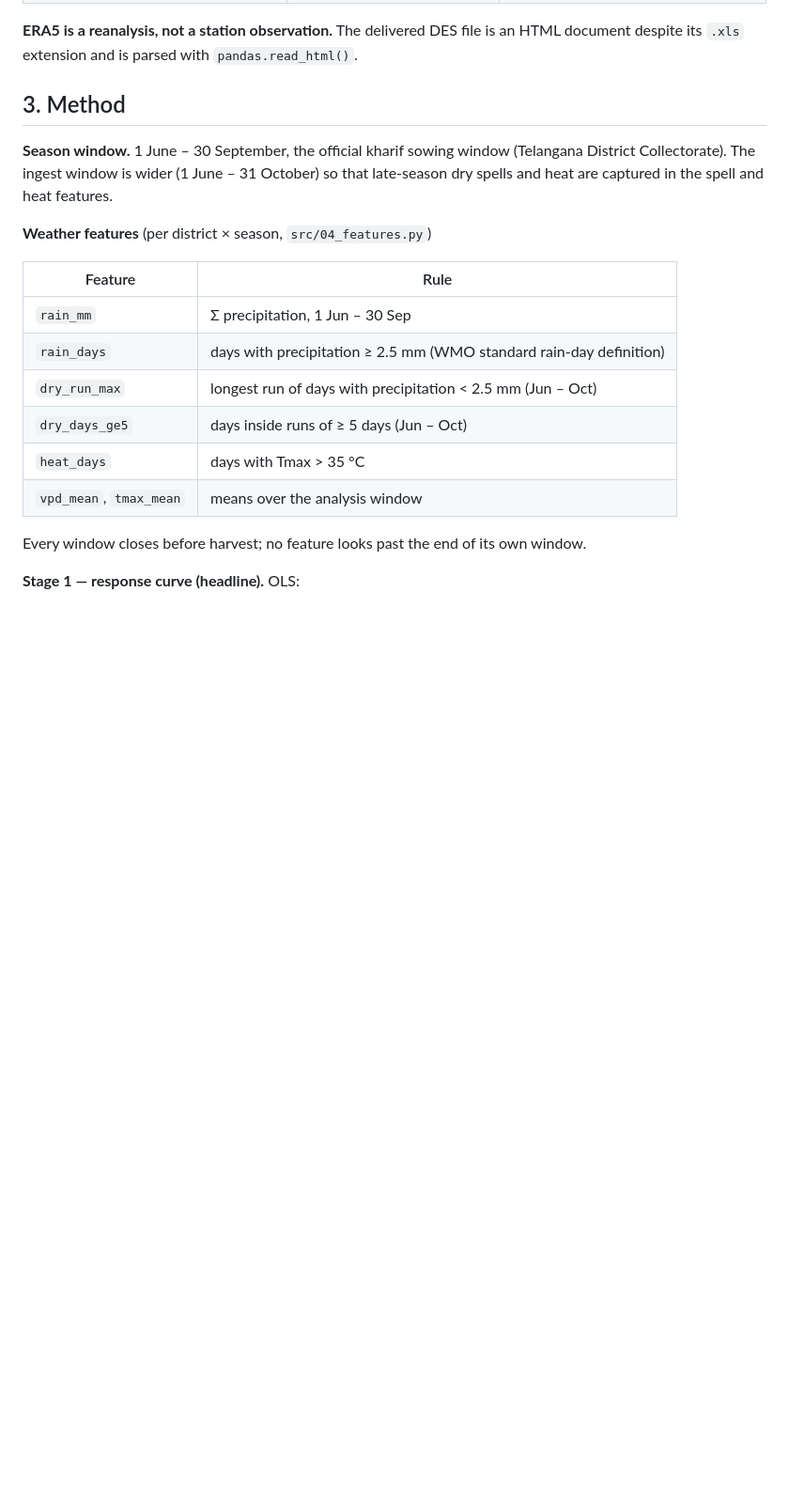
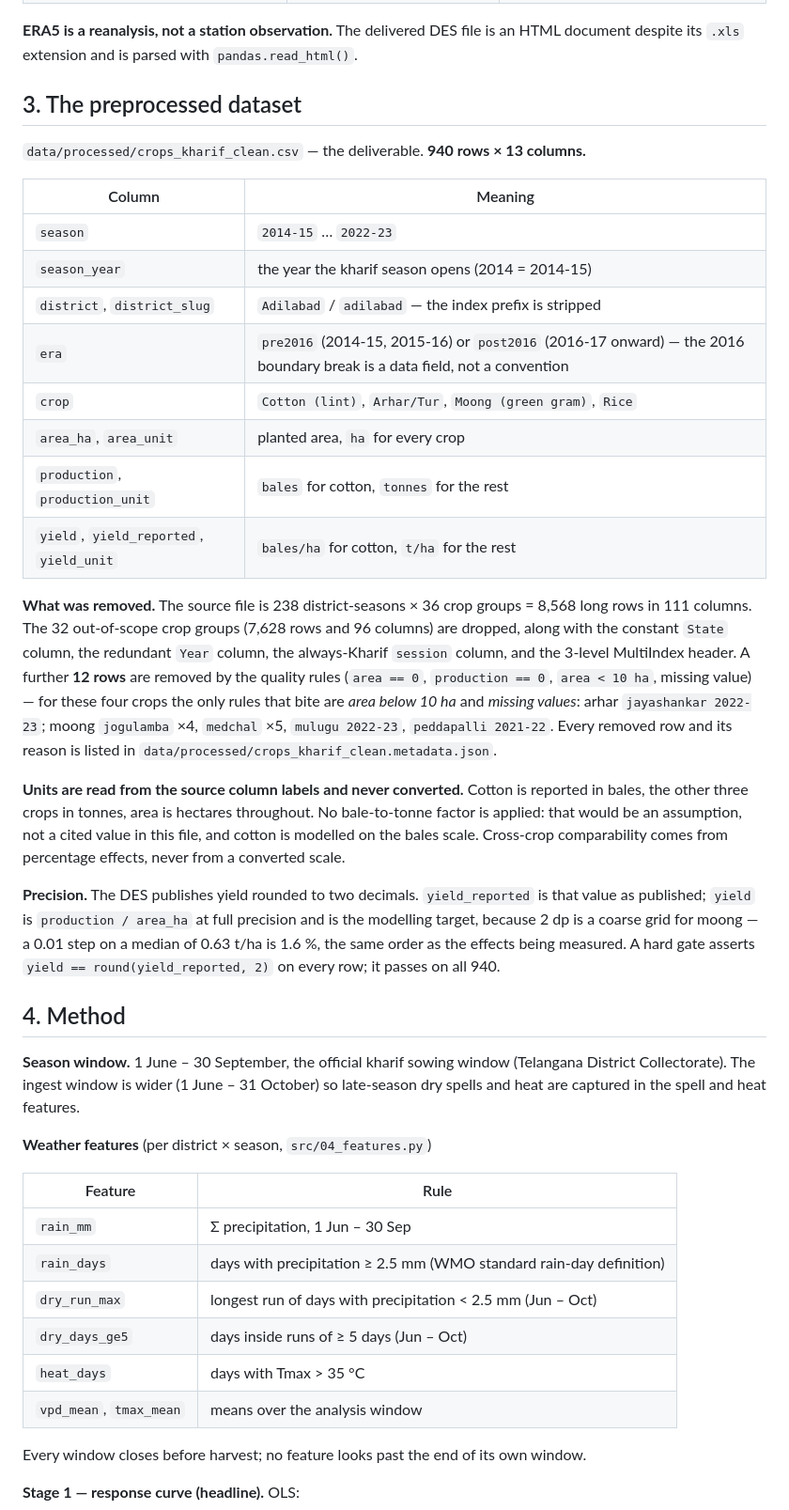
Before and after one commit to Riishi-01/Telangana-CropYield-Forecasting, a Markdown page: README.md, the part around one of its changes. Shown at 94% size. GitHub-like rendering; blank space fills up the shorter version.

```diff
--- a/README.md
+++ b/README.md
@@ -42,11 +44,48 @@ is the readable face of the same numbers — it contains no value that is not in
 **ERA5 is a reanalysis, not a station observation.** The delivered DES file is an HTML
 document despite its `.xls` extension and is parsed with `pandas.read_html()`.
 
-## 3. Method
+## 3. The preprocessed dataset
+
+`data/processed/crops_kharif_clean.csv` — the deliverable. **940 rows × 13 columns.**
+
+| Column | Meaning |
+|---|---|
+| `season` | `2014-15` … `2022-23` |
+| `season_year` | the year the kharif season opens (2014 = 2014-15) |
+| `district`, `district_slug` | `Adilabad` / `adilabad` — the index prefix is stripped |
+| `era` | `pre2016` (2014-15, 2015-16) or `post2016` (2016-17 onward) — the 2016 boundary break is a data field, not a convention |
+| `crop` | `Cotton (lint)`, `Arhar/Tur`, `Moong (green gram)`, `Rice` |
+| `area_ha`, `area_unit` | planted area, `ha` for every crop |
+| `production`, `production_unit` | `bales` for cotton, `tonnes` for the rest |
+| `yield`, `yield_reported`, `yield_unit` | `bales/ha` for cotton, `t/ha` for the rest |
+
+**What was removed.** The source file is 238 district-seasons × 36 crop groups = 8,568
+long rows in 111 columns. The 32 out-of-scope crop groups (7,628 rows and 96 columns)
+are dropped, along with the constant `State` column, the redundant `Year` column, the
+always-Kharif `session` column, and the 3-level MultiIndex header. A further **12 rows**
+are removed by the quality rules (`area == 0`, `production == 0`, `area < 10 ha`, missing
+value) — for these four crops the only rules that bite are *area below 10 ha* and
+*missing values*: arhar `jayashankar 2022-23`; moong `jogulamba` ×4, `medchal` ×5,
+`mulugu 2022-23`, `peddapalli 2021-22`. Every removed row and its reason is listed in
+`data/processed/crops_kharif_clean.metadata.json`.
+
+**Units are read from the source column labels and never converted.** Cotton is reported
+in bales, the other three crops in tonnes, area is hectares throughout. No bale-to-tonne
+factor is applied: that would be an assumption, not a cited value in this file, and
+cotton is modelled on the bales scale. Cross-crop comparability comes from percentage
+effects, never from a converted scale.
+
+**Precision.** The DES publishes yield rounded to two decimals. `yield_reported` is that
+value as published; `yield` is `production / area_ha` at full precision and is the
+modelling target, because 2 dp is a coarse grid for moong — a 0.01 step on a median of
+0.63 t/ha is 1.6 %, the same order as the effects being measured. A hard gate asserts
+`yield == round(yield_reported, 2)` on every row; it passes on all 940.
+
+## 4. Method
 
 **Season window.** 1 June – 30 September, the official kharif sowing window (Telangana
-District Collectorate). The ingest window is wider (1 June – 31 October) so that
-late-season dry spells and heat are captured in the spell and heat features.
+District Collectorate). The ingest window is wider (1 June – 31 October) so late-season
+dry spells and heat are captured in the spell and heat features.
 
 **Weather features** (per district × season, `src/04_features.py`)
 
```
Also changed, not shown: other parts of README.md (+96 -50 lines).
